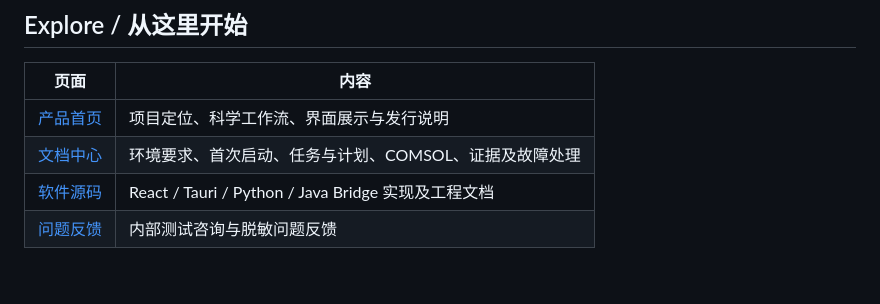
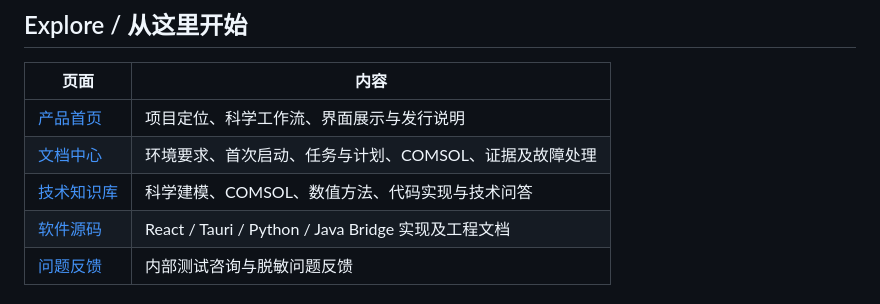
Before and after one commit to lovesky514514-cmd/scientific-workbench-beta, a Markdown page: README.md, the part around the change. Drawn GitHub-style; blank space fills up the shorter version.

Commit message:
Document standalone technical knowledge base

```diff
--- a/README.md
+++ b/README.md
@@ -61,6 +61,7 @@
 | --- | --- |
 | [产品首页](https://lovesky514514-cmd.github.io/scientific-workbench-beta/) | 项目定位、科学工作流、界面展示与发行说明 |
 | [文档中心](https://lovesky514514-cmd.github.io/scientific-workbench-beta/docs/) | 环境要求、首次启动、任务与计划、COMSOL、证据及故障处理 |
+| [技术知识库](https://lovesky514514-cmd.github.io/scientific-workbench-beta/knowledge-base/) | 科学建模、COMSOL、数值方法、代码实现与技术问答 |
 | [软件源码](https://github.com/lovesky514514-cmd/sky-workbench) | React / Tauri / Python / Java Bridge 实现及工程文档 |
 | [问题反馈](mailto:swbtest001@yeah.net) | 内部测试咨询与脱敏问题反馈 |
 
```
